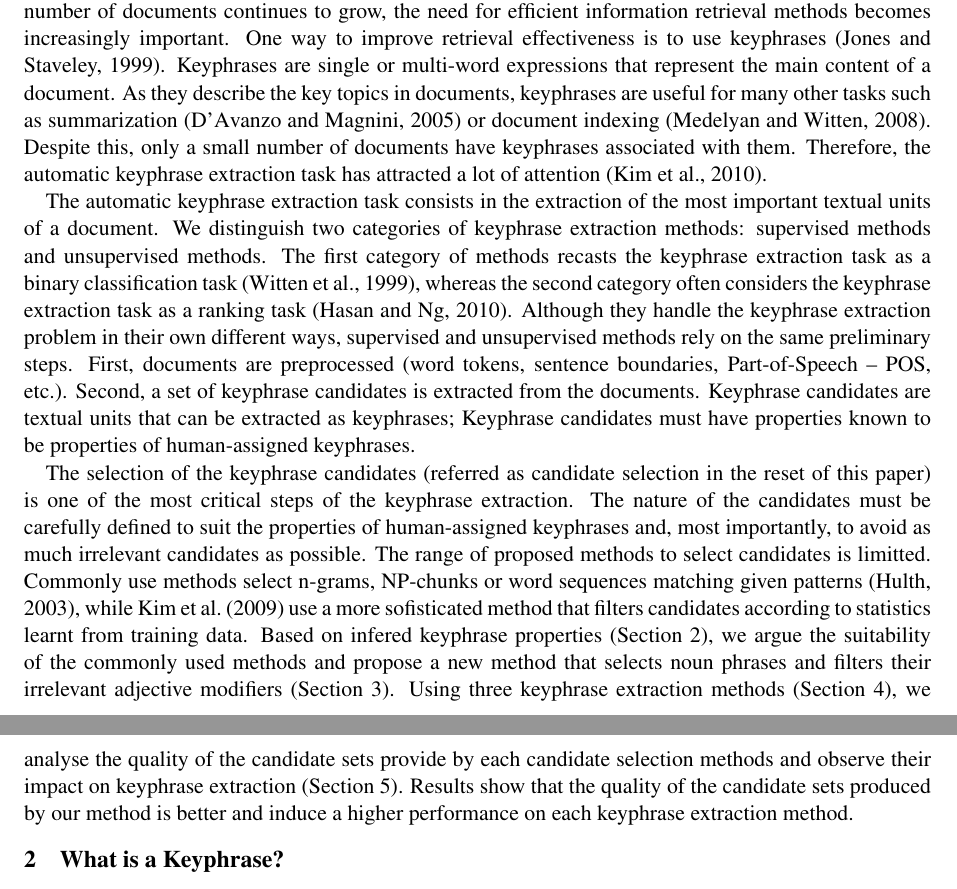
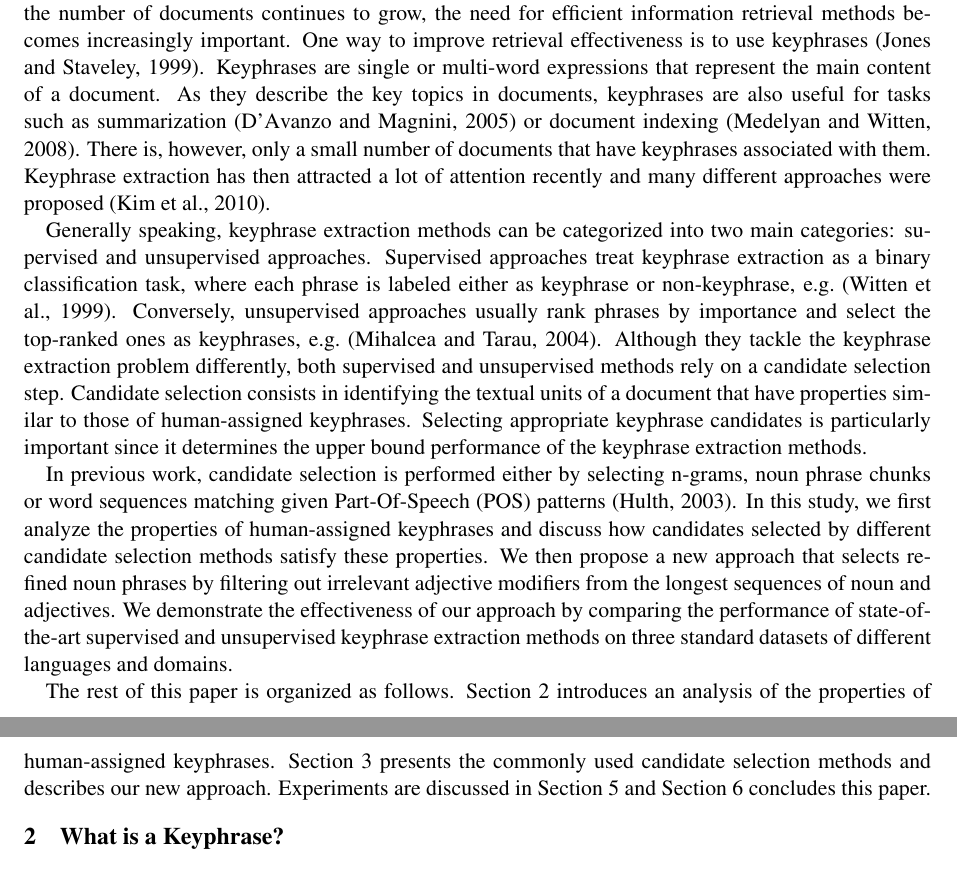
Before and after one commit to adrien-bougouin/nlp-publications, a LaTeX paper (coling_2014/coling2014.tex, which reads coling_2014/input/candidate_extraction.tex): two parts of pages 1 and 2 of 9, joined at a grey line, cut so that both start at the same text. Compiled offline with pdfLaTeX.

Commit message:
introduction

```diff
--- a/coling_2014/input/candidate_extraction.tex
+++ b/coling_2014/input/candidate_extraction.tex
@@ -5,9 +5,9 @@
   While the number of documents continues to grow, the need for efficient information retrieval methods becomes increasingly important.
   One way to improve retrieval effectiveness is to use keyphrases~\cite{jones1999phrasier}.
   Keyphrases are single or multi-word expressions that represent the main content of a document.
-  As they describe the key topics in documents, keyphrases are useful for many other tasks such as summarization~\cite{avanzo2005keyphrase} or document indexing~\cite{medelyan2008smalltrainingset}.
-  Despite this, only a small number of documents have keyphrases associated with them.
-  Therefore, the automatic keyphrase extraction task has attracted a lot of attention~\cite{kim2010semeval}.
+  As they describe the key topics in documents, keyphrases are also useful for tasks such as summarization~\cite{avanzo2005keyphrase} or document indexing~\cite{medelyan2008smalltrainingset}.
+  There is, however, only a small number of documents that have keyphrases associated with them.
+  Keyphrase extraction has then attracted a lot of attention recently and many different approaches were proposed~\cite{kim2010semeval}.
 
   % Keyphrases are single or multi-word expressions that represent the main topics
   % or concepts addressed in a document. Keyphrases are useful in many tasks such
@@ -18,40 +18,58 @@
   % and a manual keyphrase annotation of them is not a viable solution. Therefore,
   % many researchers focus on the automatic keyphrase extraction task.
 
-  The automatic keyphrase extraction task consists in the extraction of the
-  most important textual units of a document. We distinguish two categories of
-  keyphrase extraction methods: supervised methods and unsupervised methods. The
-  first category of methods recasts the keyphrase extraction task as a binary
-  classification task~\cite{witten1999kea}, whereas the second category often
-  considers the keyphrase extraction task as a ranking
-  task~\cite{hassan2010conundrums}. Although they handle the keyphrase
-  extraction problem in their own different ways, supervised and unsupervised
-  methods rely on the same preliminary steps. First, documents are preprocessed
-  (word tokens, sentence boundaries, Part-of-Speech -- POS, etc.). Second,
-  a set of keyphrase candidates is extracted from the documents. Keyphrase
-  candidates are textual units that can be extracted as keyphrases; Keyphrase
-  candidates must have properties known to be properties of human-assigned
-  keyphrases.
+  Generally speaking, keyphrase extraction methods can be categorized into two main categories: supervised and unsupervised approaches.
+  Supervised approaches treat keyphrase extraction as a binary classification task, where each phrase is labeled either as keyphrase or non-keyphrase, e.g.~\cite{witten1999kea}.
+  Conversely, unsupervised approaches usually rank phrases by importance and select the top-ranked ones as keyphrases, e.g.~\cite{mihalcea2004textrank}.
+  Although they tackle the keyphrase extraction problem differently, both supervised and unsupervised methods rely on a candidate selection step.
+  Candidate selection consists in identifying the textual units of a document that have properties similar to those of human-assigned keyphrases.
+  Selecting appropriate keyphrase candidates is particularly important since it determines the upper bound performance of the keyphrase extraction methods.
 
-  The selection of the keyphrase candidates (referred as candidate selection in
-  the reset of this paper) is one of the most critical steps of the keyphrase
-  extraction. The nature of the candidates must be carefully defined to suit
-  the properties of human-assigned keyphrases and, most importantly, to avoid as
-  much irrelevant candidates as possible. The range of proposed methods to
-  select candidates is limitted. Commonly use methods select n-grams, NP-chunks
-  or word sequences matching given patterns~\cite{hulth2003keywordextraction},
-  while \newcite{kim2009termextraction} use a more sofisticated method that
-  filters candidates according to statistics learnt from training data. Based on
-  infered keyphrase properties
-  (Section~\ref{sec:definition_of_candidate_keyphrases}), we argue the
-  suitability of the commonly used methods and propose a new method that selects
-  noun phrases and filters their irrelevant adjective modifiers
-  (Section~\ref{sec:candidate_extraction}). Using three keyphrase extraction
-  methods (Section~\ref{sec:keyphrase_extraction}), we analyse the quality of
-  the candidate sets provide by each candidate selection methods and observe
-  their impact on keyphrase extraction (Section~\ref{sec:evaluation}). Results
-  show that the quality of the candidate sets produced by our method is better
-  and induce a higher performance on each keyphrase extraction method.
+  % The automatic keyphrase extraction task consists in the extraction of the
+  % most important textual units of a document. We distinguish two categories of
+  % keyphrase extraction methods: supervised methods and unsupervised methods. The
+  % first category of methods recasts the keyphrase extraction task as a binary
+  % classification task~\cite{witten1999kea}, whereas the second category often
+  % considers the keyphrase extraction task as a ranking
+  % task~\cite{hassan2010conundrums}. Although they handle the keyphrase
+  % extraction problem in their own different ways, supervised and unsupervised
+  % methods rely on the same preliminary steps. First, documents are preprocessed
+  % (word tokens, sentence boundaries, Part-of-Speech -- POS, etc.). Second,
+  % a set of keyphrase candidates is extracted from the documents. Keyphrase
+  % candidates are textual units that can be extracted as keyphrases; Keyphrase
+  % candidates must have properties known to be properties of human-assigned
+  % keyphrases.
+
+  In previous work, candidate selection is performed either by selecting n-grams, noun phrase chunks or word sequences matching given Part-Of-Speech (POS) patterns~\cite{hulth2003keywordextraction}.
+  In this study, we first analyze the properties of human-assigned keyphrases and discuss how candidates selected by different candidate selection methods satisfy these properties.
+  We then propose a new approach that selects refined noun phrases by filtering out irrelevant adjective modifiers from the longest sequences of noun and adjectives.
+  We demonstrate the effectiveness of our approach by comparing the performance of state-of-the-art supervised and unsupervised keyphrase extraction methods on three standard datasets of different languages and domains.
+
+  The rest of this paper is organized as follows.
+  Section~\ref{sec:definition_of_candidate_keyphrases} introduces an analysis of the properties of human-assigned keyphrases.
+  Section~\ref{sec:candidate_extraction} presents the commonly used candidate selection methods and describes our new approach.
+  Experiments are discussed in Section~\ref{sec:evaluation} and Section~\ref{sec:conclusion} concludes this paper.
+
+
+  % The selection of the keyphrase candidates (referred as candidate selection in
+  % the reset of this paper) is one of the most critical steps of the keyphrase
+  % extraction. The nature of the candidates must be carefully defined to suit
+  % the properties of human-assigned keyphrases and, most importantly, to avoid as
+  % much irrelevant candidates as possible. The range of proposed methods to
+  % select candidates is limitted. Commonly use methods select n-grams, NP-chunks
+  % or word sequences matching given patterns~\cite{hulth2003keywordextraction},
+  % while \newcite{kim2009termextraction} use a more sofisticated method that
+  % filters candidates according to statistics learnt from training data. Based on
+  % infered keyphrase properties
+  % (Section~\ref{sec:definition_of_candidate_keyphrases}), we argue the
+  % suitability of the commonly used methods and propose a new method that selects
+  % noun phrases and filters their irrelevant adjective modifiers
+  % (Section~\ref{sec:candidate_extraction}). Using three keyphrase extraction
+  % methods (Section~\ref{sec:keyphrase_extraction}), we analyse the quality of
+  % the candidate sets provide by each candidate selection methods and observe
+  % their impact on keyphrase extraction (Section~\ref{sec:evaluation}). Results
+  % show that the quality of the candidate sets produced by our method is better
+  % and induce a higher performance on each keyphrase extraction method.
 
 \section{What is a Keyphrase?}
 \label{sec:definition_of_candidate_keyphrases}
```
